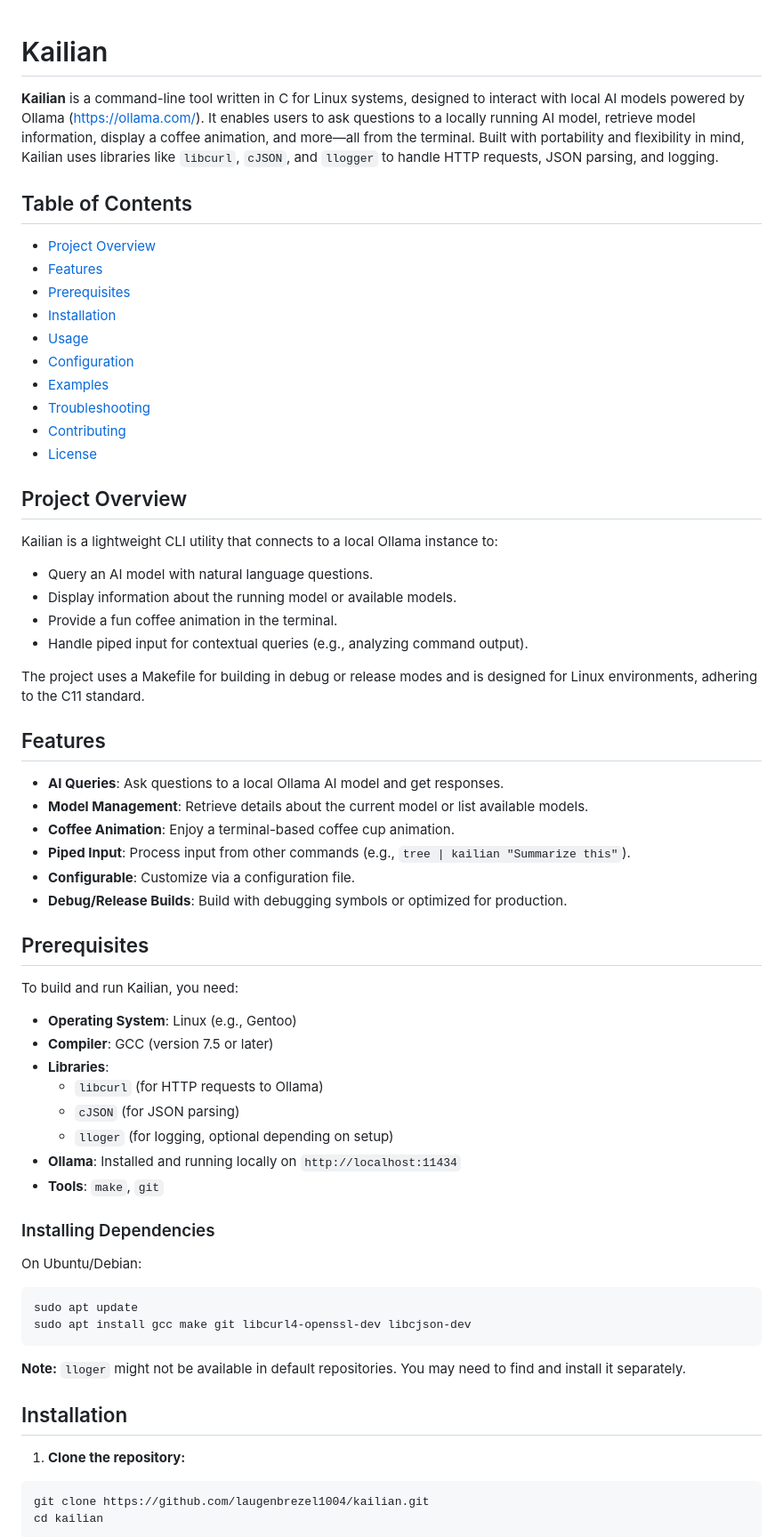
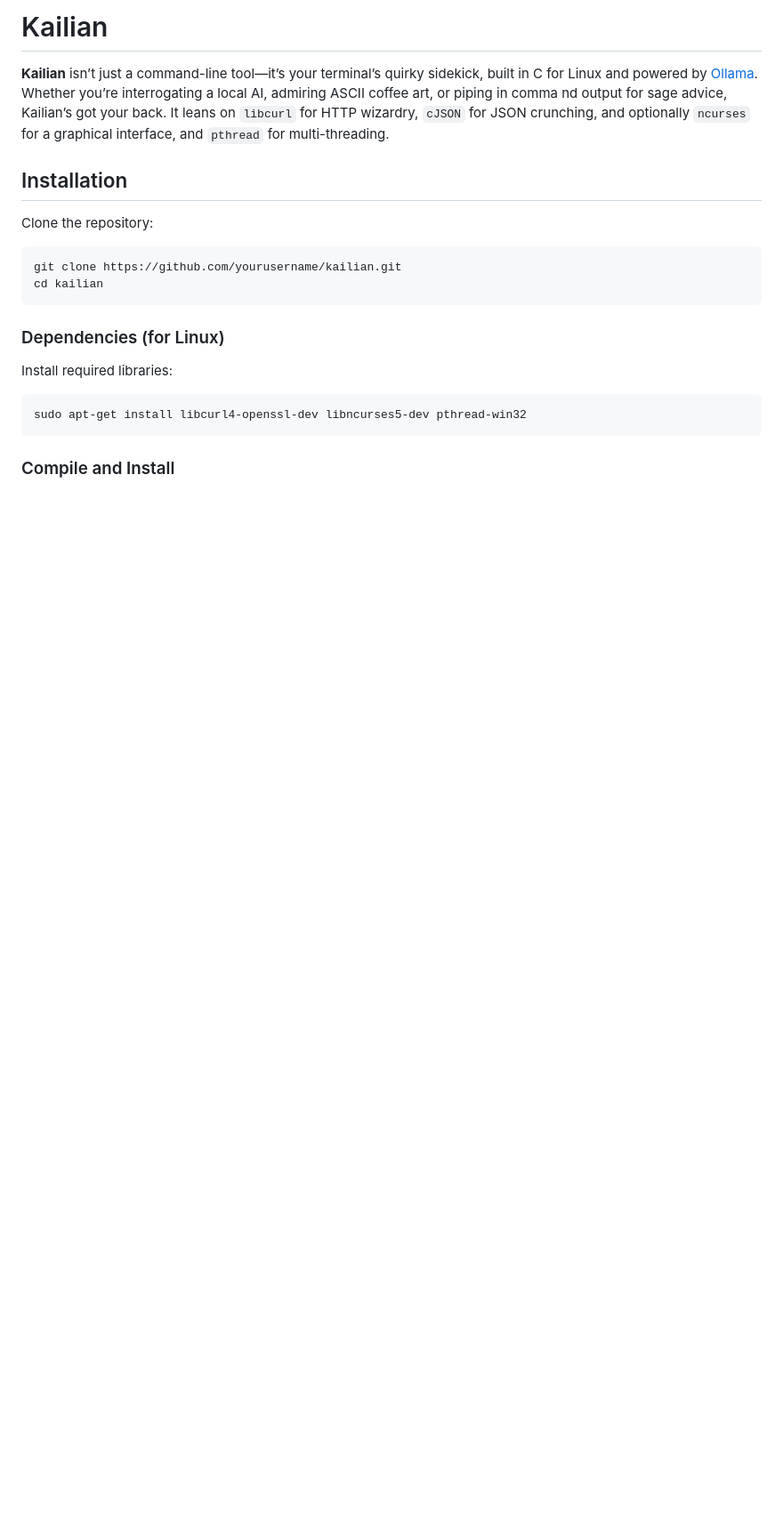
Before and after one commit to laugenbrezel1004/kailian, a Markdown page: README.md, the part around the change printed below. Shown: that part at 89% size. Rendered like a GitHub page; blank space fills up the shorter version.

````diff
--- a/README.md
+++ b/README.md
@@ -1,67 +1,20 @@
+ # Kailian
 
-# Kailian
-
-**Kailian** is a command-line tool written in C for Linux systems, designed to interact with local AI models powered by Ollama  (https://ollama.com/). It enables users to ask questions to a locally running AI model, retrieve model information, display a coffee animation, and more—all from the terminal. Built with portability and flexibility in mind, Kailian uses libraries like `libcurl`, `cJSON`, and `llogger` to handle HTTP requests, JSON parsing, and logging.
-
-## Table of Contents
-- [Project Overview](#project-overview)
-- [Features](#features)
-- [Prerequisites](#prerequisites)
-- [Installation](#installation)
-- [Usage](#usage)
-- [Configuration](#configuration)
-- [Examples](#examples)
-- [Troubleshooting](#troubleshooting)
-- [Contributing](#contributing)
-- [License](#license)
-
-## Project Overview
-
-Kailian is a lightweight CLI utility that connects to a local Ollama instance to:
-
-- Query an AI model with natural language questions.
-- Display information about the running model or available models.
-- Provide a fun coffee animation in the terminal.
-- Handle piped input for contextual queries (e.g., analyzing command output).
-
-The project uses a Makefile for building in debug or release modes and is designed for Linux environments, adhering to the C11 standard.
-
-## Features
-- **AI Queries**: Ask questions to a local Ollama AI model and get responses.
-- **Model Management**: Retrieve details about the current model or list available models.
-- **Coffee Animation**: Enjoy a terminal-based coffee cup animation.
-- **Piped Input**: Process input from other commands (e.g., `tree | kailian "Summarize this"`).
-- **Configurable**: Customize via a configuration file.
-- **Debug/Release Builds**: Build with debugging symbols or optimized for production.
-
-## Prerequisites
-
-To build and run Kailian, you need:
-
-- **Operating System**: Linux (e.g., Gentoo)
-- **Compiler**: GCC (version 7.5 or later)
-- **Libraries**:
-  - `libcurl` (for HTTP requests to Ollama)
-  - `cJSON` (for JSON parsing)
-  - `lloger` (for logging, optional depending on setup)
-- **Ollama**: Installed and running locally on `http://localhost:11434`
-- **Tools**: `make`, `git`
-
-### Installing Dependencies
-On Ubuntu/Debian:
-
-```bash
-sudo apt update
-sudo apt install gcc make git libcurl4-openssl-dev libcjson-dev
-```
-**Note:** `lloger` might not be available in default repositories. You may need to find and install it separately.
+**Kailian** isn’t just a command-line tool—it’s your terminal’s quirky sidekick, built in C for Linux and powered by [Ollama](https://ollama.com/). Whether you’re interrogating a local AI, admiring ASCII coffee art, or piping in comma
+nd output for sage advice, Kailian’s got your back. It leans on `libcurl` for HTTP wizardry, `cJSON` for JSON crunching, and optionally `ncurses` for a graphical interface, and `pthread` for multi-threading.
 
 ## Installation
 
-1. **Clone the repository:**
+Clone the repository:
+```bash
+git clone https://github.com/yourusername/kailian.git
+cd kailian
+```
+### Dependencies (for Linux)
 
- ```bash
- git clone https://github.com/laugenbrezel1004/kailian.git
- cd kailian
- ```
+Install required libraries:
+```bash
+sudo apt-get install libcurl4-openssl-dev libncurses5-dev pthread-win32
+```
+### Compile and Install
 
````
Also changed, not shown: other parts of README.md (+62 -64 lines).
